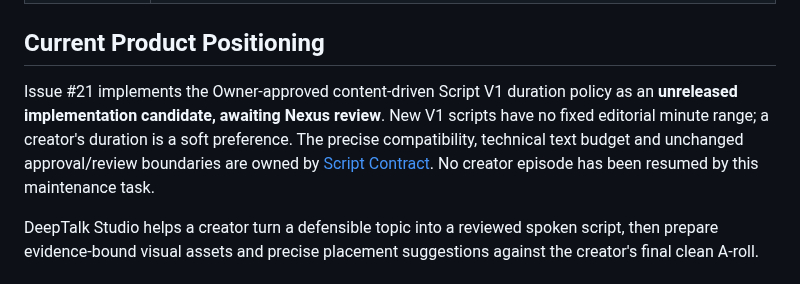
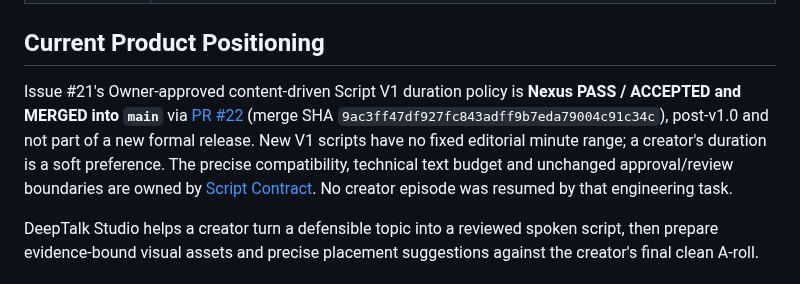
Before and after one commit to HWang0310/deep-talk-studio, a Markdown page: PROJECT_STATE.md, the part around the change. Drawn GitHub-style.

Commit message:
docs: close Script V1 duration task after Nexus acceptance

```diff
--- a/PROJECT_STATE.md
+++ b/PROJECT_STATE.md
@@ -26,7 +26,7 @@ AIGC:
 
 ## Current Product Positioning
 
-Issue #21 implements the Owner-approved content-driven Script V1 duration policy as an **unreleased implementation candidate, awaiting Nexus review**. New V1 scripts have no fixed editorial minute range; a creator's duration is a soft preference. The precise compatibility, technical text budget and unchanged approval/review boundaries are owned by [Script Contract](docs/SCRIPT_CONTRACT.md). No creator episode has been resumed by this maintenance task.
+Issue #21's Owner-approved content-driven Script V1 duration policy is **Nexus PASS / ACCEPTED and MERGED into `main`** via [PR #22](https://github.com/HWang0310/deep-talk-studio/pull/22) (merge SHA `9ac3ff47df927fc843adff9b7eda79004c91c34c`), post-v1.0 and not part of a new formal release. New V1 scripts have no fixed editorial minute range; a creator's duration is a soft preference. The precise compatibility, technical text budget and unchanged approval/review boundaries are owned by [Script Contract](docs/SCRIPT_CONTRACT.md). No creator episode was resumed by that engineering task.
 
 DeepTalk Studio helps a creator turn a defensible topic into a reviewed spoken script, then prepare evidence-bound visual assets and precise placement suggestions against the creator's final clean A-roll.
 
```
